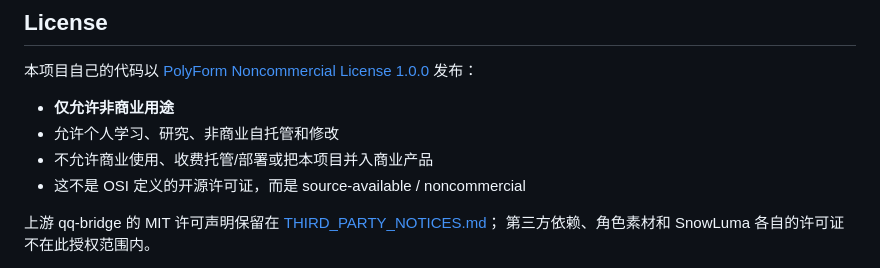
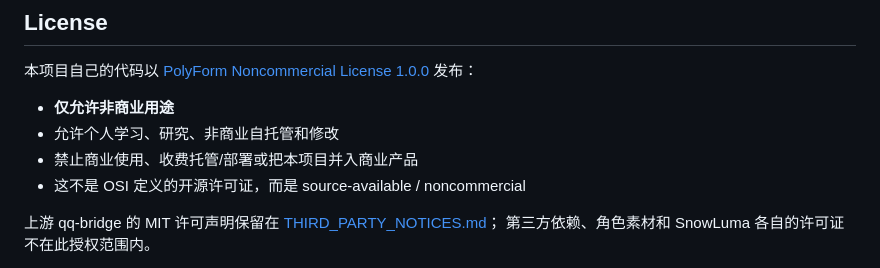
Before and after one commit to taoshur/dafiyu-qq-desktop, a Markdown page: README.md, the part around the change. GitHub-like rendering.

Commit message:
Clarify noncommercial license prohibits commercial use

```diff
--- a/README.md
+++ b/README.md
@@ -655,7 +655,7 @@ socialV2.proactive.enabled = true
 
 - **仅允许非商业用途**
 - 允许个人学习、研究、非商业自托管和修改
-- 不允许商业使用、收费托管/部署或把本项目并入商业产品
+- 禁止商业使用、收费托管/部署或把本项目并入商业产品
 - 这不是 OSI 定义的开源许可证，而是 source-available / noncommercial
 
 上游 qq-bridge 的 MIT 许可声明保留在 [THIRD_PARTY_NOTICES.md](THIRD_PARTY_NOTICES.md)；
```
